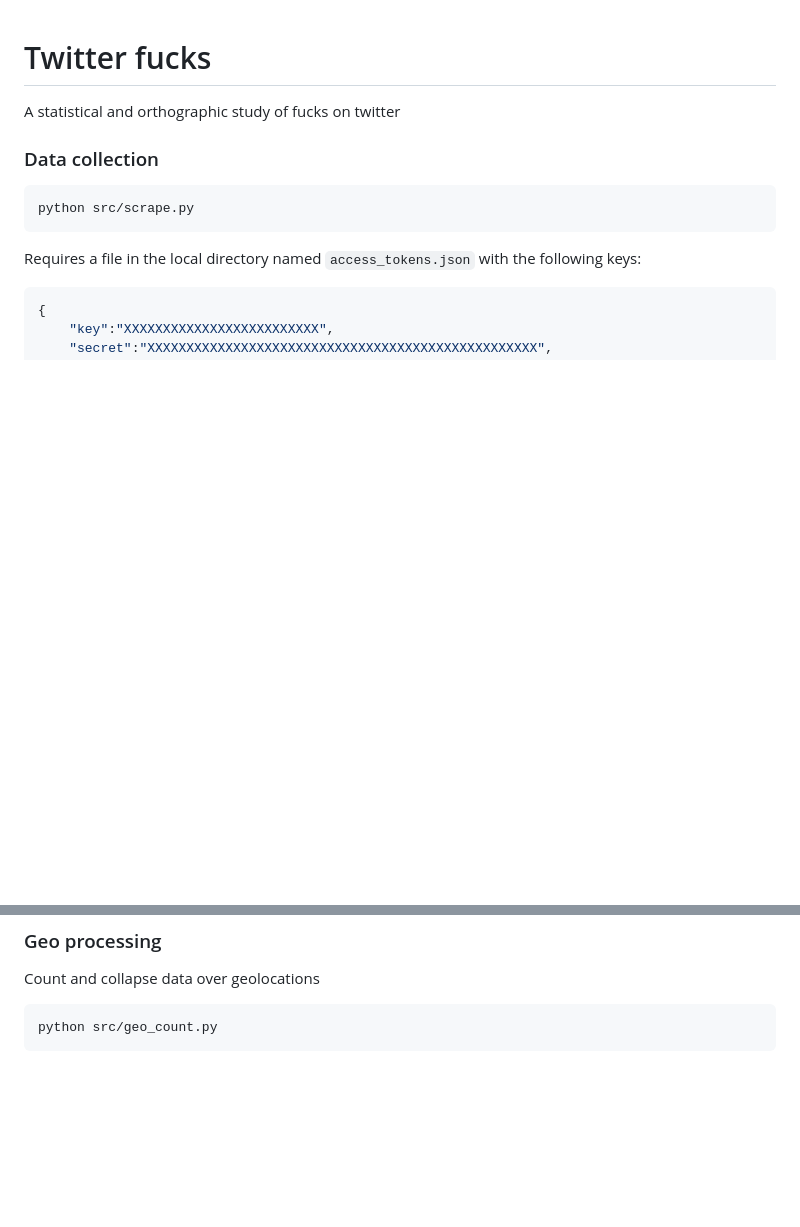
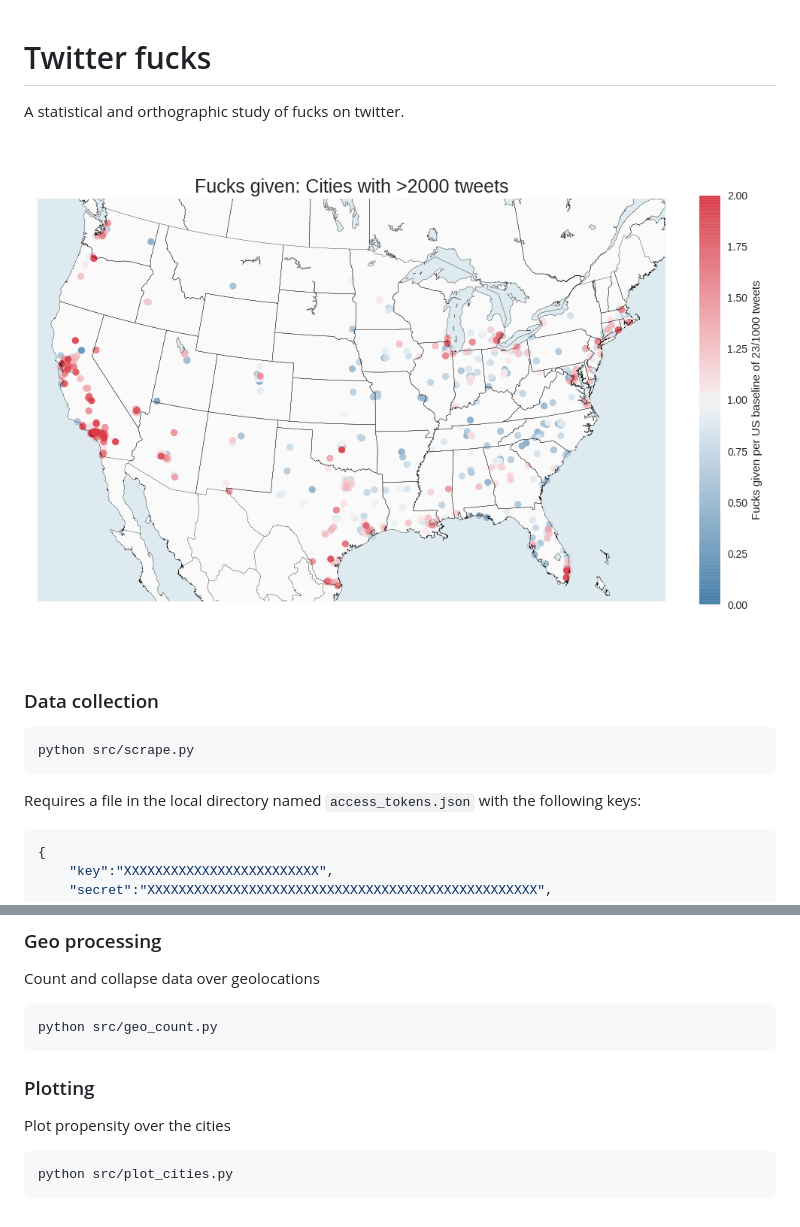
Before and after one commit to thoppe/twitterf_cks, a Markdown page: README.md, 2 parts joined by grey strips. GitHub-like rendering; pictures changed too: figures/fucks_given_per_city.png (added); blank space fills up the shorter version.

Commit message:
Add geo cities information

```diff
--- a/README.md
+++ b/README.md
@@ -1,6 +1,8 @@
 # Twitter fucks
 
-A statistical and orthographic study of fucks on twitter
+A statistical and orthographic study of fucks on twitter.
+
+![Fuck_per_city](figures/fucks_given_per_city.png "Fucks per city")
 
 ### Data collection
 
@@ -22,3 +24,9 @@ Requires a file in the local directory named `access_tokens.json` with the follo
 Count and collapse data over geolocations
 
     python src/geo_count.py
+
+### Plotting
+
+Plot propensity over the cities
+
+    python src/plot_cities.py
```
Also changed, not shown: 2 other files.
